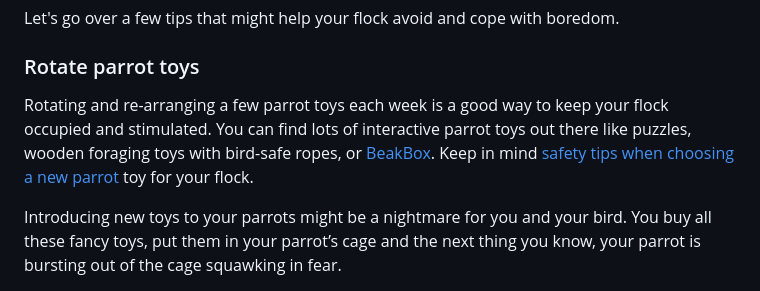
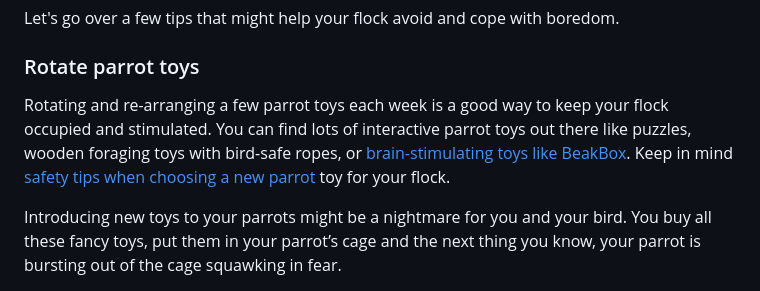
Before and after one commit to IntranelConsulting/beakbox, a Markdown page: src/blog/4-signs-that-your-parrot-is-bored-and-what-you-can-do-about-it.md, the part around the change. GitHub-like rendering.

Commit message:
Update Blog Posts “4-signs-that-your-parrot-is-bored-and-what-you-can-do-about-it”

```diff
--- a/src/blog/4-signs-that-your-parrot-is-bored-and-what-you-can-do-about-it.md
+++ b/src/blog/4-signs-that-your-parrot-is-bored-and-what-you-can-do-about-it.md
@@ -79,7 +79,7 @@ Let's go over a few tips that might help your flock avoid and cope with boredom.
 
 ### Rotate parrot toys
 
-Rotating and re-arranging a few parrot toys each week is a good way to keep your flock occupied and stimulated. You can find lots of interactive parrot toys out there like puzzles, wooden foraging toys with bird-safe ropes, or [BeakBox](https://mybeakbox.com/). Keep in mind [safety tips when choosing a new parrot](https://mybeakbox.com/blog/how-to-choose-a-safe-bird-toy/) toy for your flock.
+Rotating and re-arranging a few parrot toys each week is a good way to keep your flock occupied and stimulated. You can find lots of interactive parrot toys out there like puzzles, wooden foraging toys with bird-safe ropes, or [brain-stimulating toys like BeakBox](https://mybeakbox.com/). Keep in mind [safety tips when choosing a new parrot](https://mybeakbox.com/blog/how-to-choose-a-safe-bird-toy/) toy for your flock.
 
 Introducing new toys to your parrots might be a nightmare for you and your bird. You buy all these fancy toys, put them in your parrot’s cage and the next thing you know, your parrot is bursting out of the cage squawking in fear.
 
```
